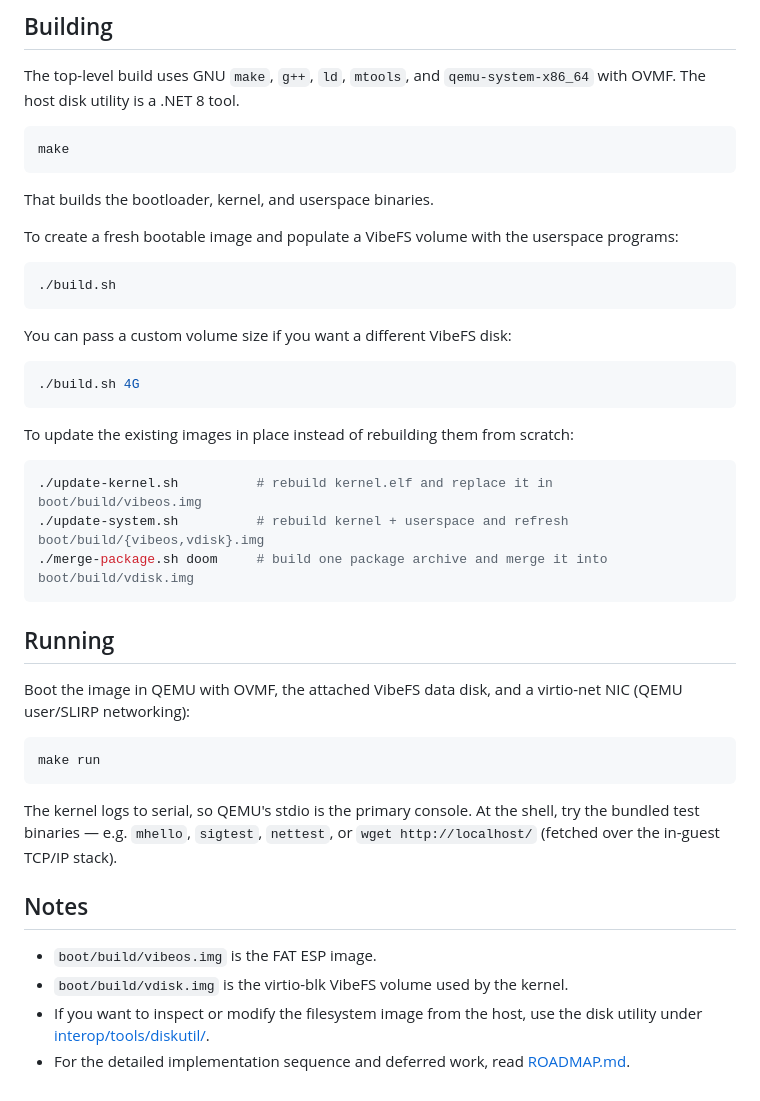
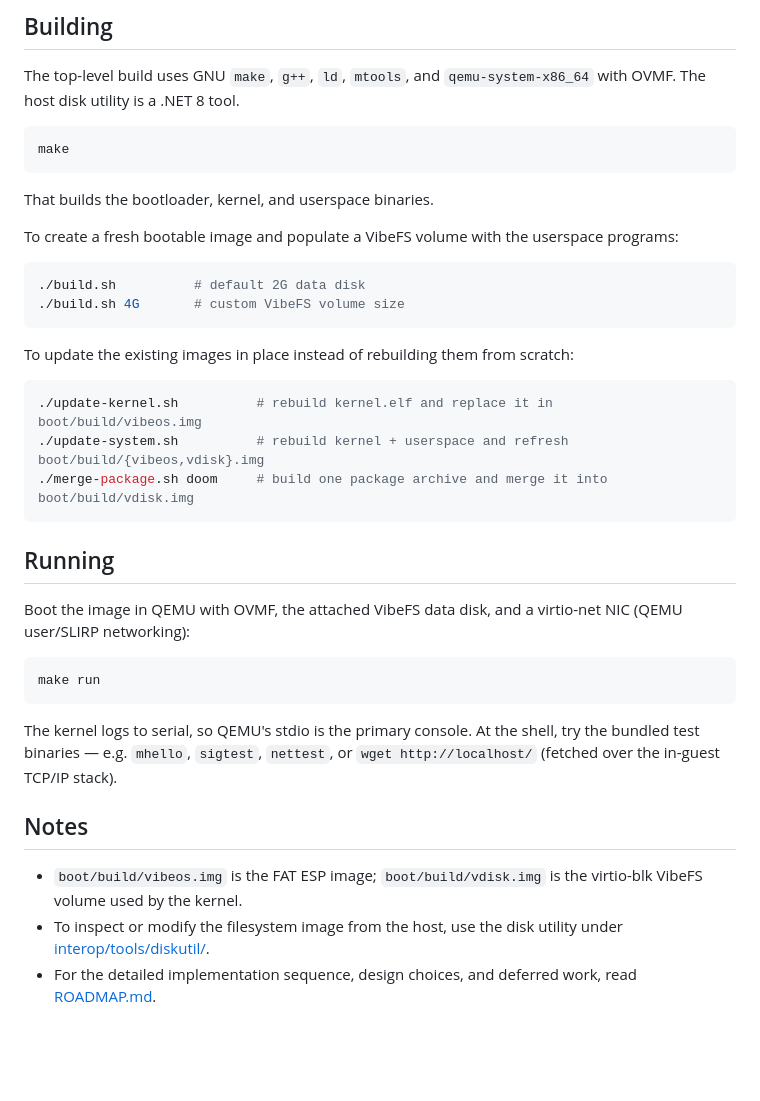
Before and after one commit to gdoct/vibeos, a Markdown page: README.md, the part around one of its changes. Drawn GitHub-style; blank space fills up the shorter version.

````diff
--- a/README.md
+++ b/README.md
@@ -114,17 +148,12 @@ make
 
 That builds the bootloader, kernel, and userspace binaries.
 
-To create a fresh bootable image and populate a VibeFS volume with the
-userspace programs:
+To create a fresh bootable image and populate a VibeFS volume with the userspace
+programs:
 
 ```bash
-./build.sh
-```
-
-You can pass a custom volume size if you want a different VibeFS disk:
-
-```bash
-./build.sh 4G
+./build.sh          # default 2G data disk
+./build.sh 4G       # custom VibeFS volume size
 ```
 
 To update the existing images in place instead of rebuilding them from scratch:
@@ -137,8 +166,8 @@ To update the existing images in place instead of rebuilding them from scratch:
 
 ## Running
 
-Boot the image in QEMU with OVMF, the attached VibeFS data disk, and a
-virtio-net NIC (QEMU user/SLIRP networking):
+Boot the image in QEMU with OVMF, the attached VibeFS data disk, and a virtio-net
+NIC (QEMU user/SLIRP networking):
 
 ```bash
 make run
@@ -150,10 +179,9 @@ try the bundled test binaries — e.g. `mhello`, `sigtest`, `nettest`, or
 
 ## Notes
 
-- `boot/build/vibeos.img` is the FAT ESP image.
-- `boot/build/vdisk.img` is the virtio-blk VibeFS volume used by the
-	kernel.
-- If you want to inspect or modify the filesystem image from the host,
-	use the disk utility under [interop/tools/diskutil/](interop/tools/diskutil/).
-- For the detailed implementation sequence and deferred work, read
-	[ROADMAP.md](docs/ROADMAP.md).
+- `boot/build/vibeos.img` is the FAT ESP image; `boot/build/vdisk.img` is the
+  virtio-blk VibeFS volume used by the kernel.
+- To inspect or modify the filesystem image from the host, use the disk utility
+  under [interop/tools/diskutil/](interop/tools/diskutil/).
+- For the detailed implementation sequence, design choices, and deferred work,
+  read [ROADMAP.md](docs/ROADMAP.md).
````
Also changed, not shown: other parts of README.md (+121 -87 lines).
